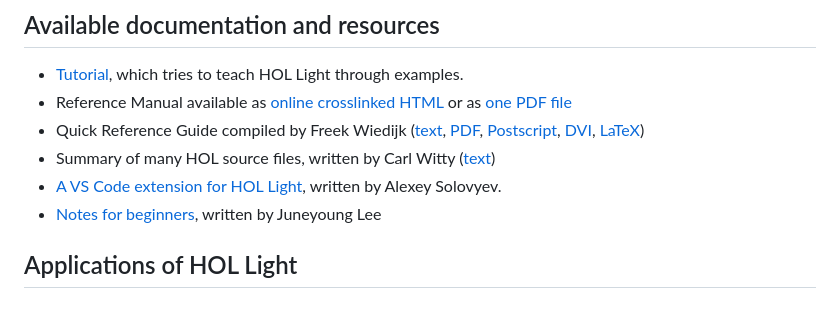
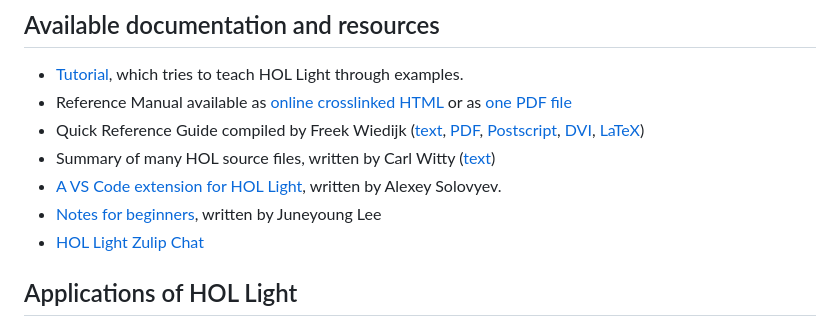
Before and after one commit to hol-light/hol-light.github.io, a Markdown page: index.md, the part around the change. GitHub-like rendering.

Commit message:
Add zulip chat link

```diff
--- a/index.md
+++ b/index.md
@@ -51,6 +51,7 @@ opam install hol_light hol_light_module
 - Summary of many HOL source files, written by Carl Witty ([text](summary.txt))
 - [A VS Code extension for HOL Light](https://marketplace.visualstudio.com/items?itemName=monadius.hol-light-simple), written by Alexey Solovyev.
 - [Notes for beginners](https://github.com/aqjune/hol-light-materials/tree/main), written by Juneyoung Lee
+- [HOL Light Zulip Chat](https://hol-light.zulipchat.com/)
 
 ## Applications of HOL Light
 
```
